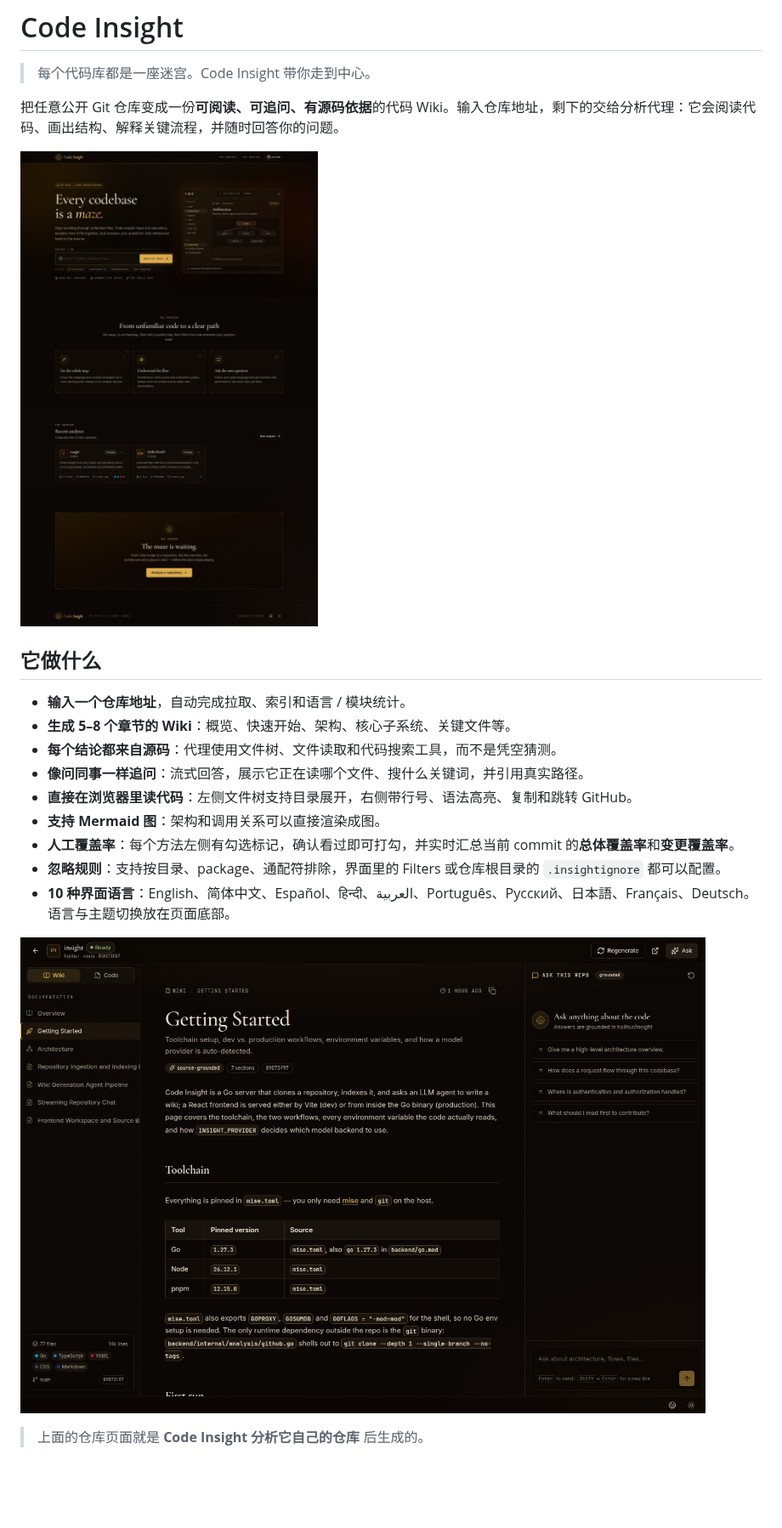
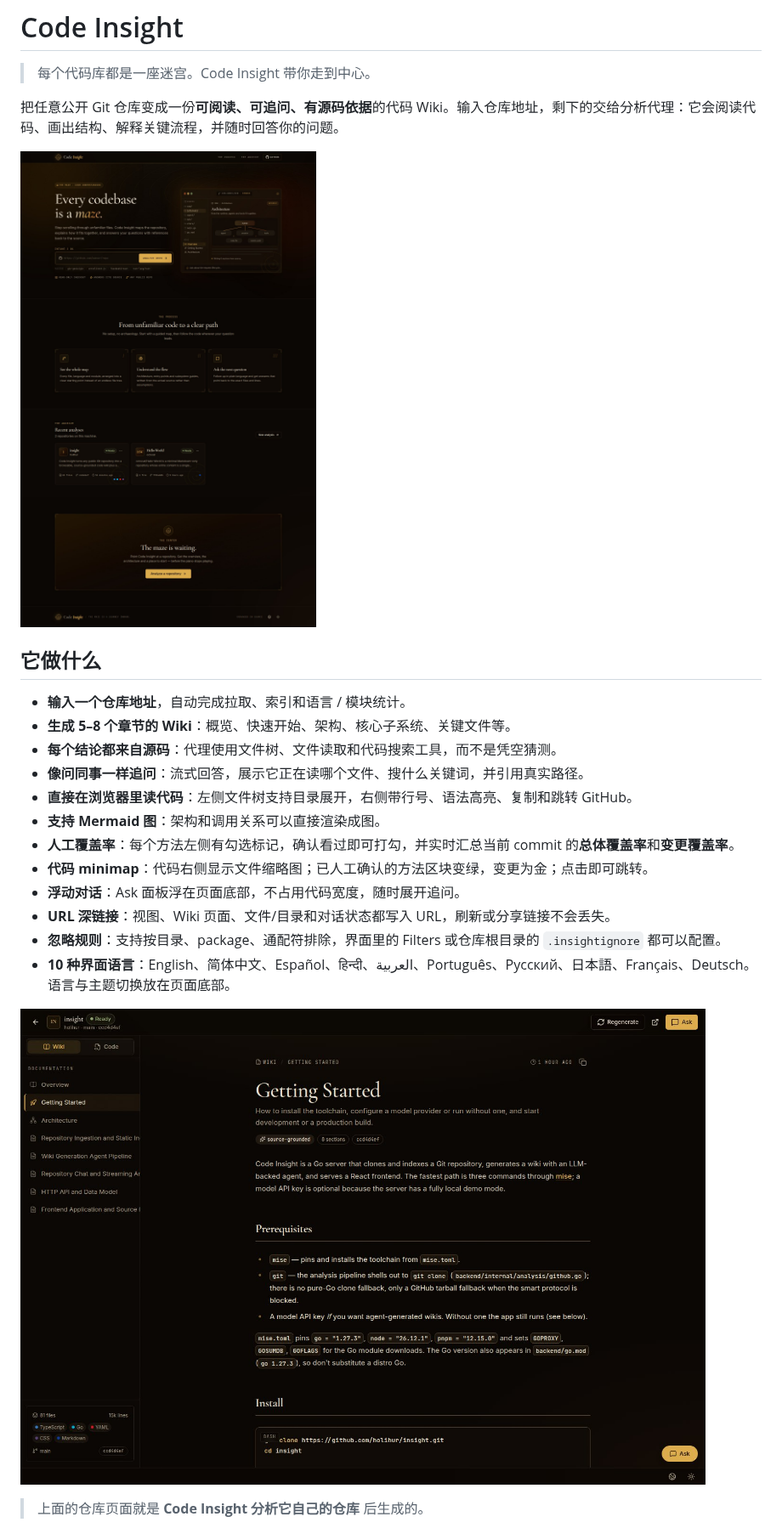
Before and after one commit to holihur/insight, a Markdown page: README.md, the part around one of its changes. Shown at 85% size. GitHub-like rendering; pictures changed too: docs/screenshot-home.jpg, docs/screenshot-repo.jpg; blank space fills up the shorter version.

Commit message:
feat: deep-linkable workspace, coverage minimap, floating chat

```diff
--- a/README.md
+++ b/README.md
@@ -15,6 +15,9 @@
 - **直接在浏览器里读代码**：左侧文件树支持目录展开，右侧带行号、语法高亮、复制和跳转 GitHub。
 - **支持 Mermaid 图**：架构和调用关系可以直接渲染成图。
 - **人工覆盖率**：每个方法左侧有勾选标记，确认看过即可打勾，并实时汇总当前 commit 的**总体覆盖率**和**变更覆盖率**。
+- **代码 minimap**：代码右侧显示文件缩略图；已人工确认的方法区块变绿，变更为金；点击即可跳转。
+- **浮动对话**：Ask 面板浮在页面底部，不占用代码宽度，随时展开追问。
+- **URL 深链接**：视图、Wiki 页面、文件/目录和对话状态都写入 URL，刷新或分享链接不会丢失。
 - **忽略规则**：支持按目录、package、通配符排除，界面里的 Filters 或仓库根目录的 `.insightignore` 都可以配置。
 - **10 种界面语言**：English、简体中文、Español、हिन्दी、العربية、Português、Русский、日本語、Français、Deutsch。语言与主题切换放在页面底部。
 
```
Also changed, not shown: other parts of README.md (+15 -1 lines), docs/screenshot-chat.jpg (added), docs/screenshot-code.jpg, docs/screenshot-coverage.jpg, 6 other files.
